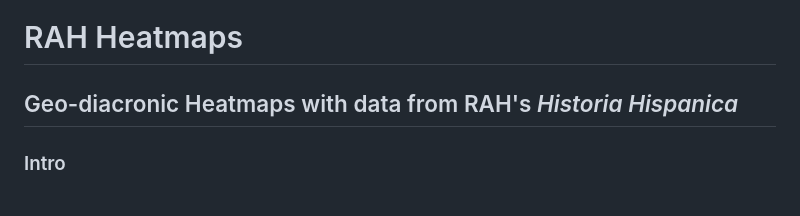
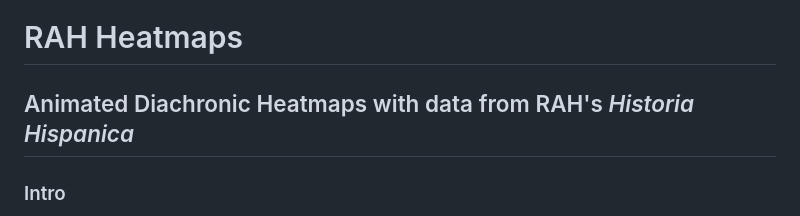
Before and after one commit to Rigonz/RAH_Heatmaps, a Markdown page: README.md, the part around the change. GitHub-like rendering.

```diff
--- a/README.md
+++ b/README.md
@@ -1,5 +1,5 @@
 # RAH Heatmaps
-## Geo-diacronic Heatmaps with data from RAH's *Historia Hispanica*
+## Animated Diachronic Heatmaps with data from RAH's *Historia Hispanica*
 
 ### Intro
 The Spanish Royal Academy of History (*Real Academia de la Historia*) has a series of short biographies published online, including [Historia Hispánica](https://historia-hispanica.rah.es).
```
